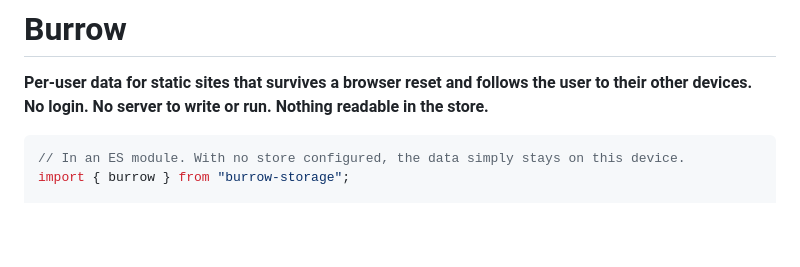
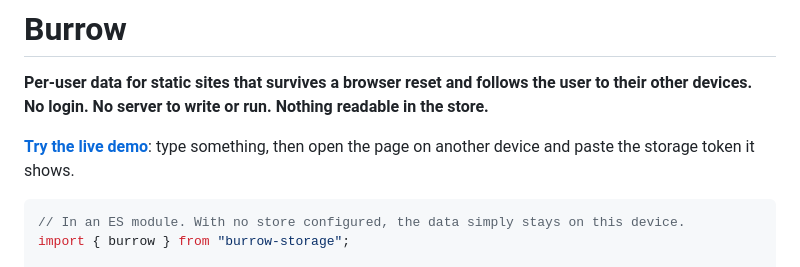
Before and after one commit to Froussios/burrow-storage, a Markdown page: README.md, the part around the change. Rendered like a GitHub page; blank space fills up the shorter version.

````diff
--- a/README.md
+++ b/README.md
@@ -2,6 +2,9 @@
 
 **Per-user data for static sites that survives a browser reset and follows the user to their other
 devices. No login. No server to write or run. Nothing readable in the store.**
+
+**[Try the live demo](https://froussios.github.io/burrow-storage/)**: type something, then open the
+page on another device and paste the storage token it shows.
 
 ```js
 // In an ES module. With no store configured, the data simply stays on this device.
````
Also changed, not shown: docs/decisions.md (+4 -0 lines).
